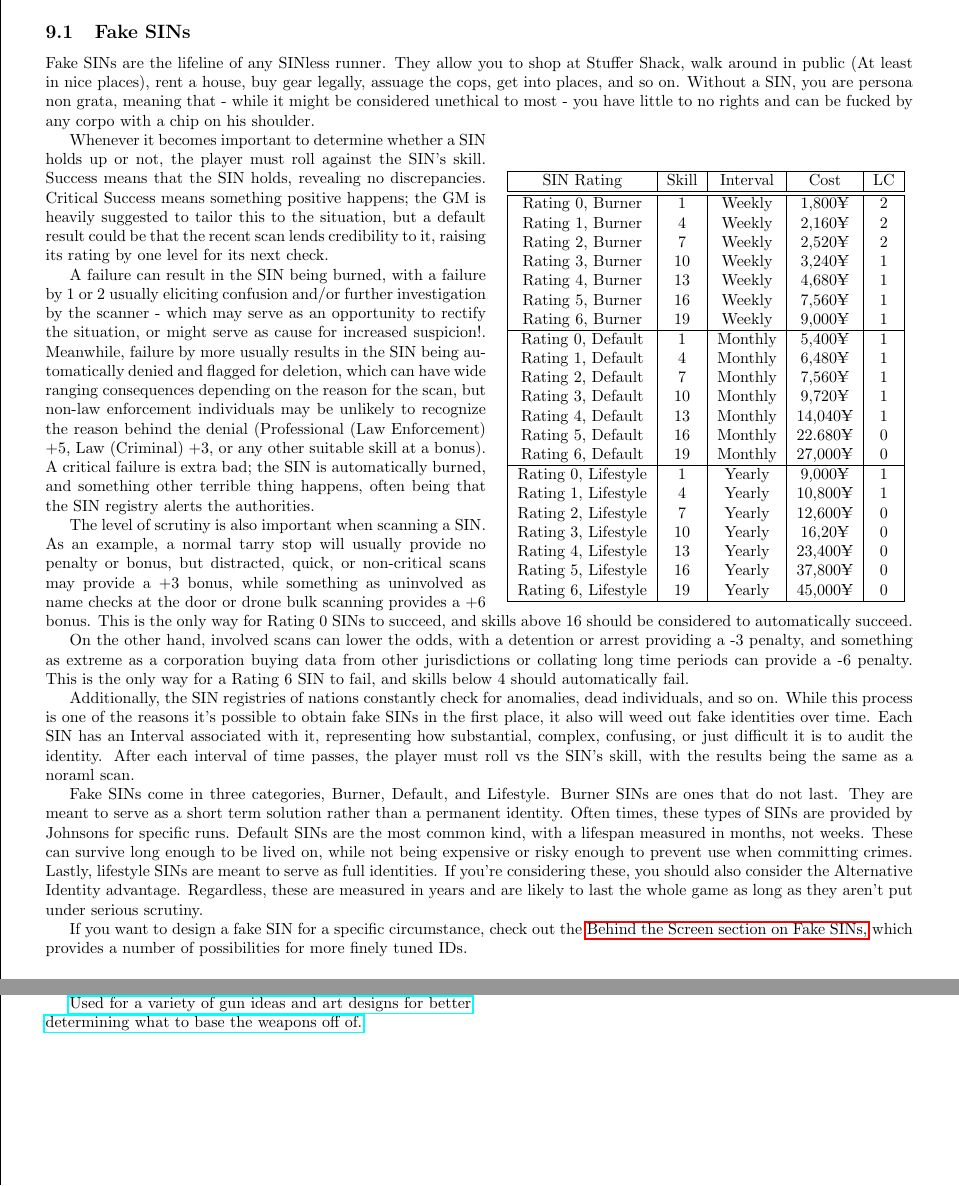
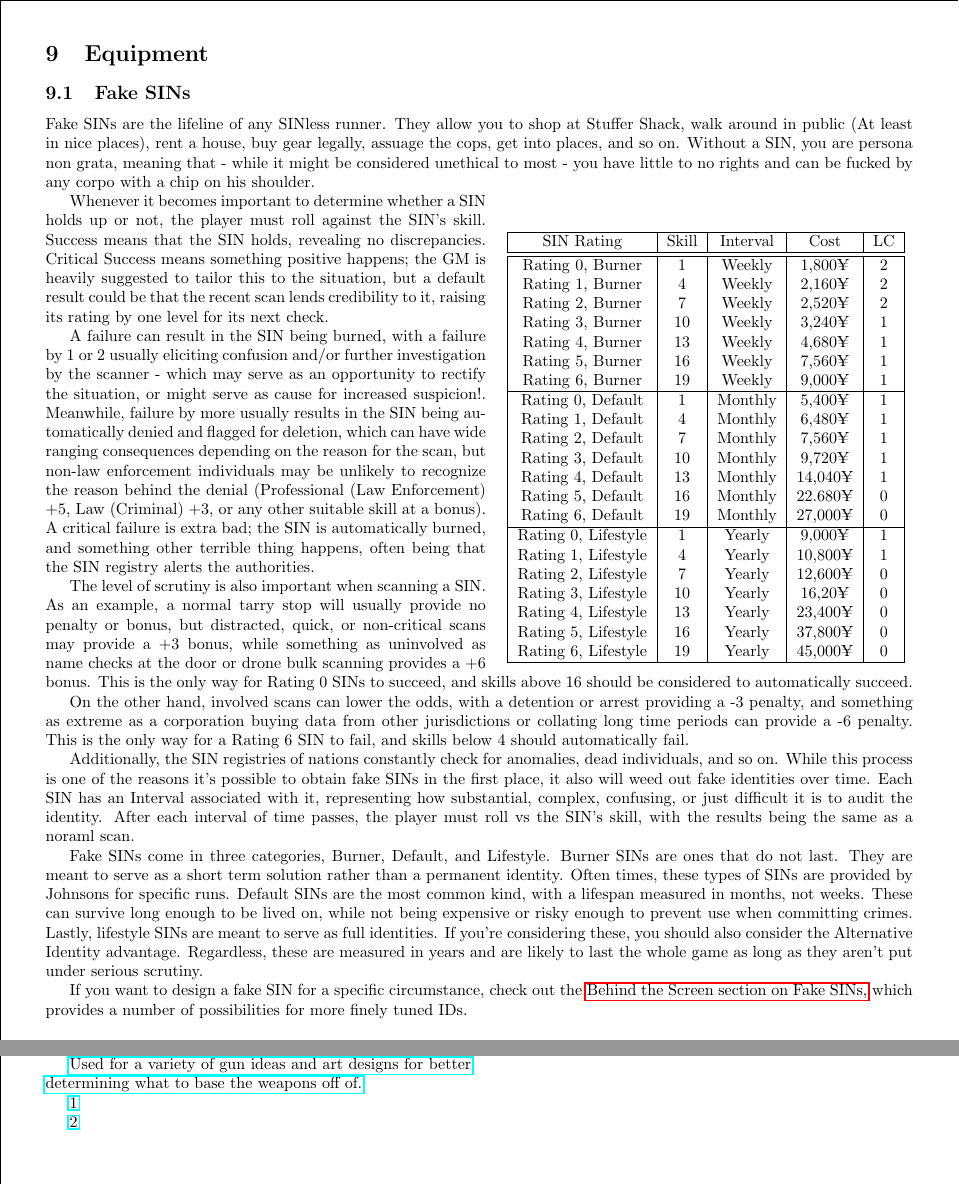
Before and after one commit to ingeanus/GURPS_Shadowrun_LaTEX, a LaTeX document (main.tex, which reads behind_the_screen.tex, equipment.tex): two parts of pages 91 and 118 of 118 before the commit and two parts of pages 92 and 119 of 119 after it, joined at a grey line, cut at the place of the change. Compiled offline with pdfLaTeX.

```diff
--- a/behind_the_screen.tex
+++ b/behind_the_screen.tex
@@ -723,5 +723,8 @@
 
 	\href{http://www.ambient.ca/cpunk/shadowguns/subguns.html}{Used for a variety of gun ideas and art designs for better determining what to base the weapons off of.}
 
+	\href{http://www.ci-n.com/~jcampbel/rpgs/shadowrun/weapons.php?altskills}{1}
+
+	\href{http://www.ambient.ca/cpunk/shadowguns/subguns.html}{2}
 
 \end{multicols*}
--- a/equipment.tex
+++ b/equipment.tex
@@ -1,7 +1,4 @@
 \section{Equipment}
-
-\href{http://www.ci-n.com/~jcampbel/rpgs/shadowrun/weapons.php?altskills}{1}
-\href{http://www.ambient.ca/cpunk/shadowguns/subguns.html}{2}
 
 \subsection{Fake SINs}\label{fake_SINs}
 
```
Also changed, not shown: main.tex (+2 -0 lines), razor_girl.png (added), 1 other file.
